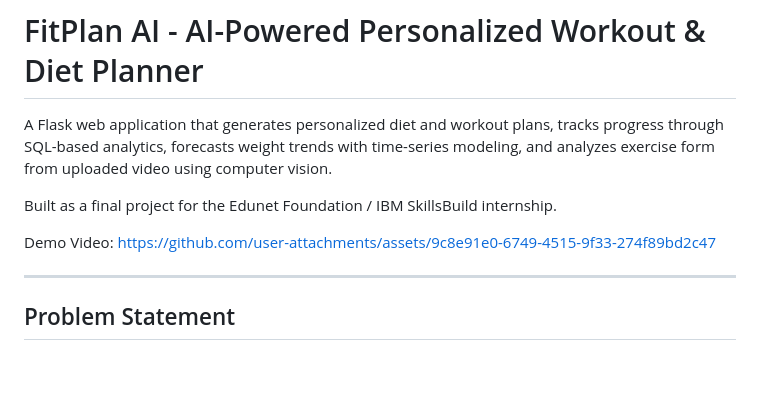
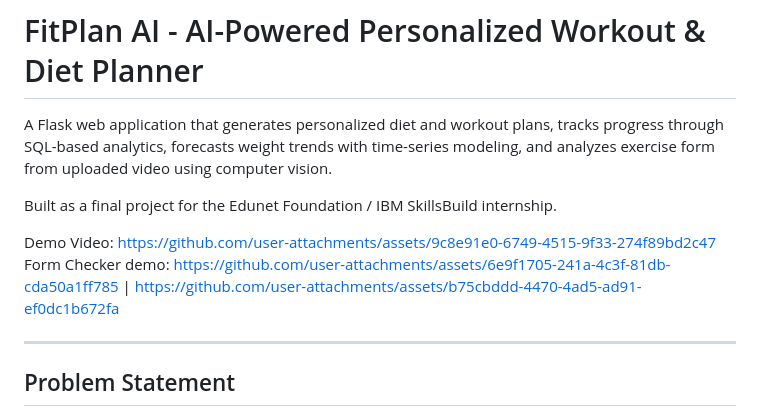
Before and after one commit to Kashika3006/workout_planner, a Markdown page: README.md, the part around the change. Rendered like a GitHub page; blank space fills up the shorter version.

Commit message:
Formcheckerdemo added

```diff
--- a/README.md
+++ b/README.md
@@ -5,6 +5,7 @@ A Flask web application that generates personalized diet and workout plans, trac
 Built as a final project for the Edunet Foundation / IBM SkillsBuild internship.
 
 Demo Video: https://github.com/user-attachments/assets/9c8e91e0-6749-4515-9f33-274f89bd2c47
+Form Checker demo: https://github.com/user-attachments/assets/6e9f1705-241a-4c3f-81db-cda50a1ff785  |  https://github.com/user-attachments/assets/b75cbddd-4470-4ad5-ad91-ef0dc1b672fa
 
 ---
 
```
